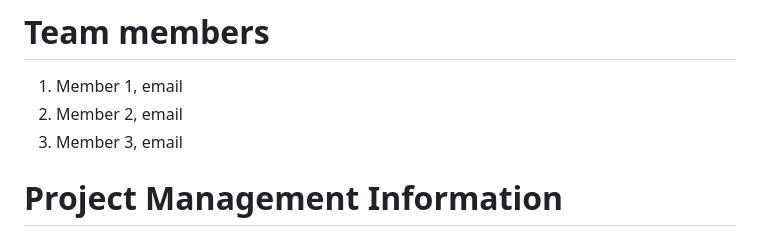
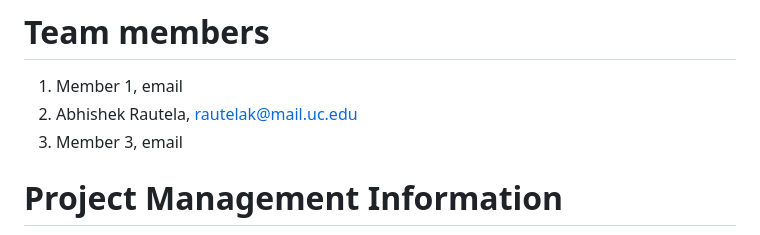
Before and after one commit to waph-sm26-team12/waph-sm26-team12.github.io, a Markdown page: README.md, the part around the change. GitHub-like rendering.

Commit message:
Update team member information with my own info

```diff
--- a/README.md
+++ b/README.md
@@ -13,7 +13,7 @@ Your team can revise/add more sections._
 # Team members
 
 1. Member 1, email
-2. Member 2, email
+2. Abhishek Rautela, rautelak@mail.uc.edu
 3. Member 3, email
 
 # Project Management Information
```
